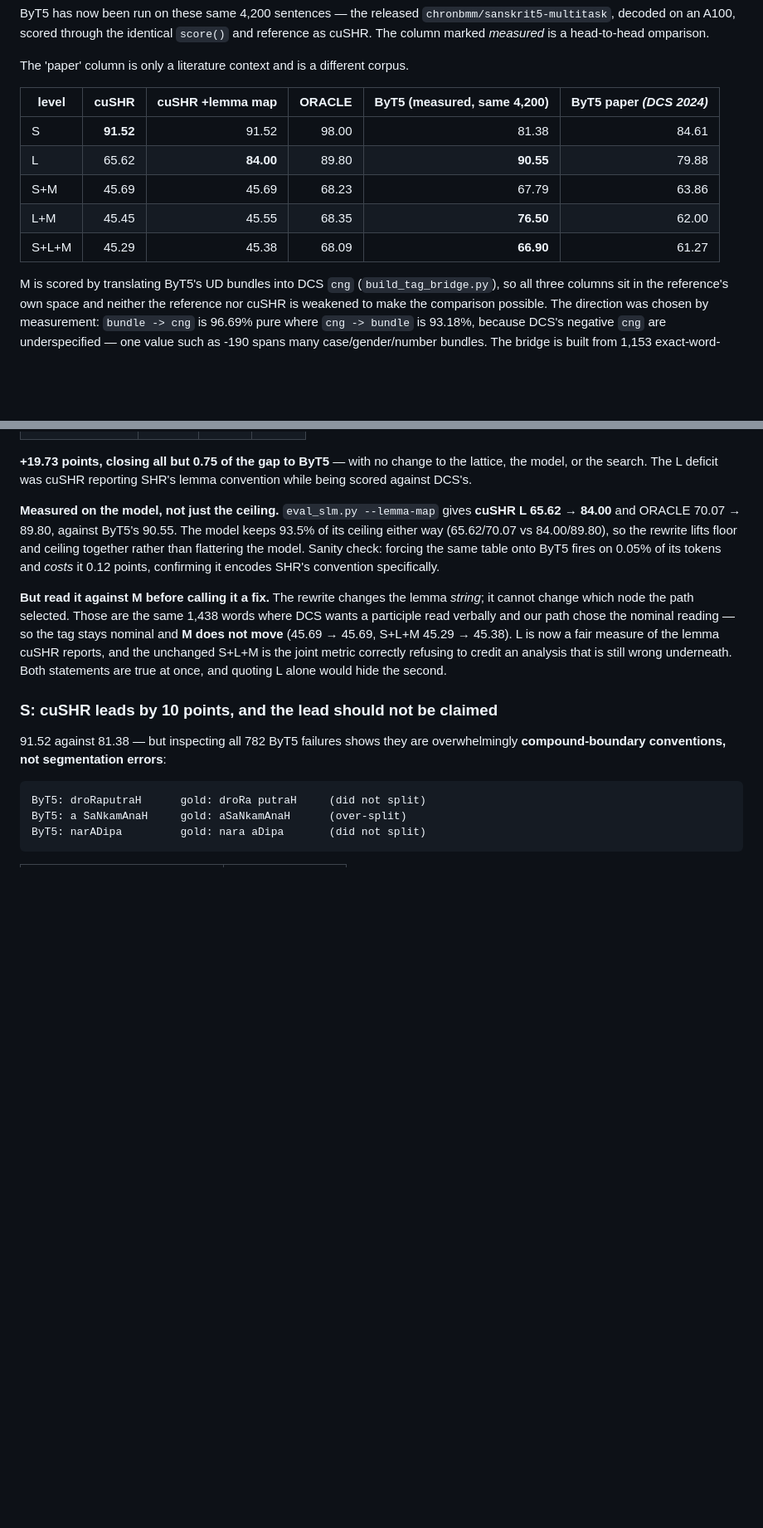
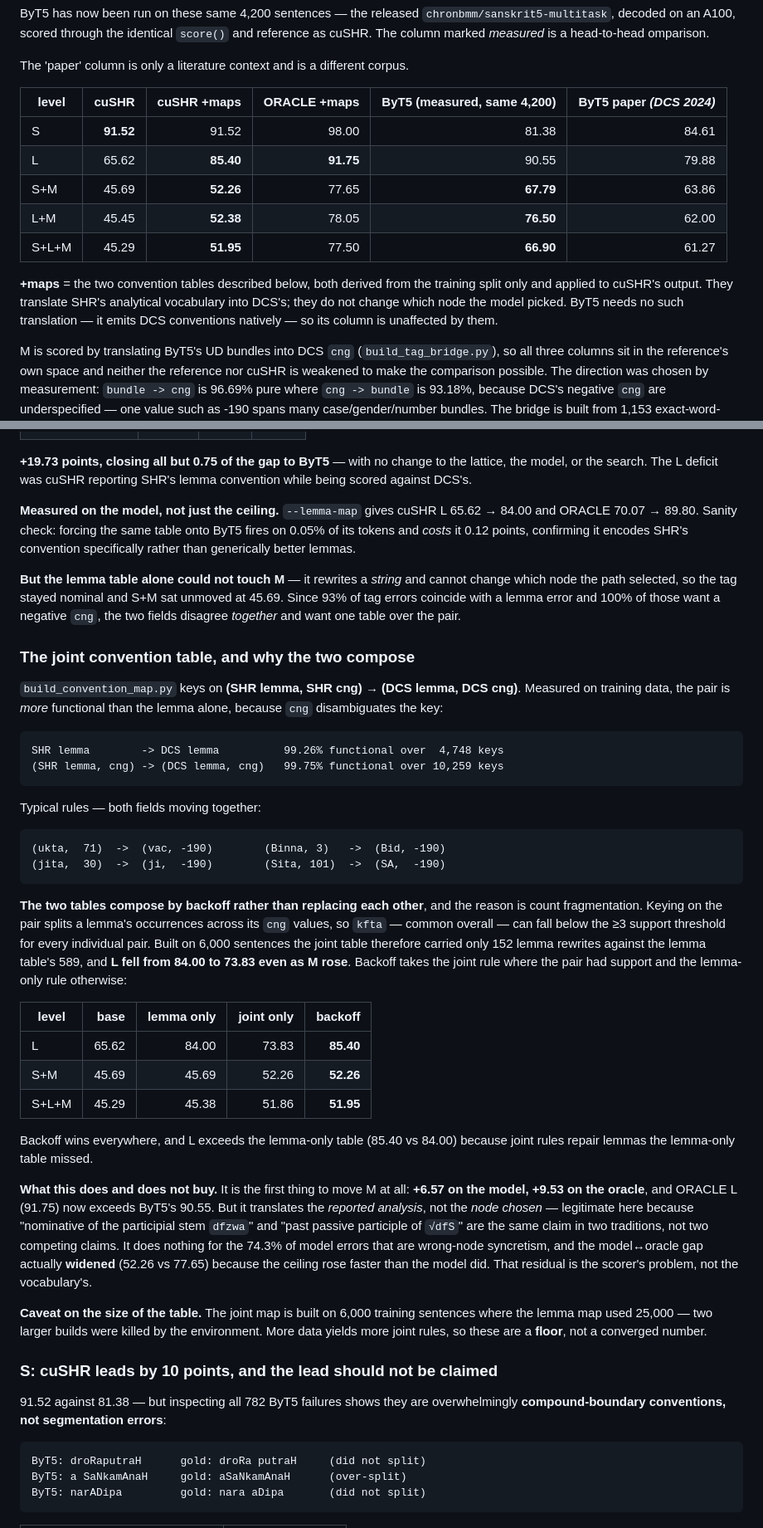
Before and after one commit to Comp-Panini/cushr, a Markdown page: cushr_train/PAPER_COMPARISON.md, 2 parts joined by grey strips. Shown at 83% size. Rendered like a GitHub page; blank space fills up the shorter version.

````diff
--- a/cushr_train/PAPER_COMPARISON.md
+++ b/cushr_train/PAPER_COMPARISON.md
@@ -94,13 +94,19 @@ head-to-head omparison.
 The 'paper' column is only a literature context and is a
 different corpus.
 
-| level | cuSHR | cuSHR +lemma map | ORACLE | ByT5 (measured, same 4,200) | ByT5 paper *(DCS 2024)* |
+| level | cuSHR | cuSHR +maps | ORACLE +maps | ByT5 (measured, same 4,200) | ByT5 paper *(DCS 2024)* |
 |---|---:|---:|---:|---:|---:|
 | S | **91.52** | 91.52 | 98.00 | 81.38 | 84.61 |
-| L | 65.62 | **84.00** | 89.80 | **90.55** | 79.88 |
-| S+M | 45.69 | 45.69 | 68.23 | 67.79 | 63.86 |
-| L+M | 45.45 | 45.55 | 68.35 | **76.50** | 62.00 |
-| S+L+M | 45.29 | 45.38 | 68.09 | **66.90** | 61.27 |
+| L | 65.62 | **85.40** | **91.75** | 90.55 | 79.88 |
+| S+M | 45.69 | **52.26** | 77.65 | **67.79** | 63.86 |
+| L+M | 45.45 | **52.38** | 78.05 | **76.50** | 62.00 |
+| S+L+M | 45.29 | **51.95** | 77.50 | **66.90** | 61.27 |
+
+**+maps** = the two convention tables described below, both derived from the
+training split only and applied to cuSHR's output. They translate SHR's
+analytical vocabulary into DCS's; they do not change which node the model
+picked. ByT5 needs no such translation — it emits DCS conventions natively — so
+its column is unaffected by them.
 
 M is scored by translating ByT5's UD bundles into DCS `cng`
 (`build_tag_bridge.py`), so all three columns sit in the reference's own space
@@ -173,21 +179,66 @@ keeping entries seen ≥3 times with ≥90% consistency, gives **589 rules** —
 the lattice, the model, or the search. The L deficit was cuSHR reporting SHR's
 lemma convention while being scored against DCS's.
 
-**Measured on the model, not just the ceiling.** `eval_slm.py --lemma-map`
-gives **cuSHR L 65.62 → 84.00** and ORACLE 70.07 → 89.80, against ByT5's 90.55.
-The model keeps 93.5% of its ceiling either way (65.62/70.07 vs 84.00/89.80), so
-the rewrite lifts floor and ceiling together rather than flattering the model.
-Sanity check: forcing the same table onto ByT5 fires on 0.05% of its tokens and
-*costs* it 0.12 points, confirming it encodes SHR's convention specifically.
+**Measured on the model, not just the ceiling.** `--lemma-map` gives cuSHR
+L 65.62 → 84.00 and ORACLE 70.07 → 89.80. Sanity check: forcing the same table
+onto ByT5 fires on 0.05% of its tokens and *costs* it 0.12 points, confirming it
+encodes SHR's convention specifically rather than generically better lemmas.
 
-**But read it against M before calling it a fix.** The rewrite changes the lemma
-*string*; it cannot change which node the path selected. Those are the same
-1,438 words where DCS wants a participle read verbally and our path chose the
-nominal reading — so the tag stays nominal and **M does not move** (45.69 →
-45.69, S+L+M 45.29 → 45.38). L is now a fair measure of the lemma cuSHR reports,
-and the unchanged S+L+M is the joint metric correctly refusing to credit an
-analysis that is still wrong underneath. Both statements are true at once, and
-quoting L alone would hide the second.
+**But the lemma table alone could not touch M** — it rewrites a *string* and
+cannot change which node the path selected, so the tag stayed nominal and S+M
+sat unmoved at 45.69. Since 93% of tag errors coincide with a lemma error and
+100% of those want a negative `cng`, the two fields disagree *together* and want
+one table over the pair.
+
+### The joint convention table, and why the two compose
+
+`build_convention_map.py` keys on **(SHR lemma, SHR cng) → (DCS lemma, DCS cng)**.
+Measured on training data, the pair is *more* functional than the lemma alone,
+because `cng` disambiguates the key:
+
+```
+SHR lemma        -> DCS lemma          99.26% functional over  4,748 keys
+(SHR lemma, cng) -> (DCS lemma, cng)   99.75% functional over 10,259 keys
+```
+
+Typical rules — both fields moving together:
+
+```
+(ukta,  71)  ->  (vac, -190)        (Binna, 3)   ->  (Bid, -190)
+(jita,  30)  ->  (ji,  -190)        (Sita, 101)  ->  (SA,  -190)
+```
+
+**The two tables compose by backoff rather than replacing each other**, and the
+reason is count fragmentation. Keying on the pair splits a lemma's occurrences
+across its `cng` values, so `kfta` — common overall — can fall below the ≥3
+support threshold for every individual pair. Built on 6,000 sentences the joint
+table therefore carried only 152 lemma rewrites against the lemma table's 589,
+and **L fell from 84.00 to 73.83 even as M rose**. Backoff takes the joint rule
+where the pair had support and the lemma-only rule otherwise:
+
+| level | base | lemma only | joint only | **backoff** |
+|---|---:|---:|---:|---:|
+| L | 65.62 | 84.00 | 73.83 | **85.40** |
+| S+M | 45.69 | 45.69 | 52.26 | **52.26** |
+| S+L+M | 45.29 | 45.38 | 51.86 | **51.95** |
+
+Backoff wins everywhere, and L exceeds the lemma-only table (85.40 vs 84.00)
+because joint rules repair lemmas the lemma-only table missed.
+
+**What this does and does not buy.** It is the first thing to move M at all:
+**+6.57 on the model, +9.53 on the oracle**, and ORACLE L (91.75) now exceeds
+ByT5's 90.55. But it translates the *reported analysis*, not the *node chosen* —
+legitimate here because "nominative of the participial stem `dfzwa`" and "past
+passive participle of `√dfS`" are the same claim in two traditions, not two
+competing claims. It does nothing for the 74.3% of model errors that are
+wrong-node syncretism, and the model↔oracle gap actually **widened** (52.26 vs
+77.65) because the ceiling rose faster than the model did. That residual is the
+scorer's problem, not the vocabulary's.
+
+**Caveat on the size of the table.** The joint map is built on 6,000 training
+sentences where the lemma map used 25,000 — two larger builds were killed by the
+environment. More data yields more joint rules, so these are a **floor**, not a
+converged number.
 
 ### S: cuSHR leads by 10 points, and the lead should not be claimed
 
````
Also changed, not shown: other parts of cushr_train/PAPER_COMPARISON.md (+68 -25 lines).
